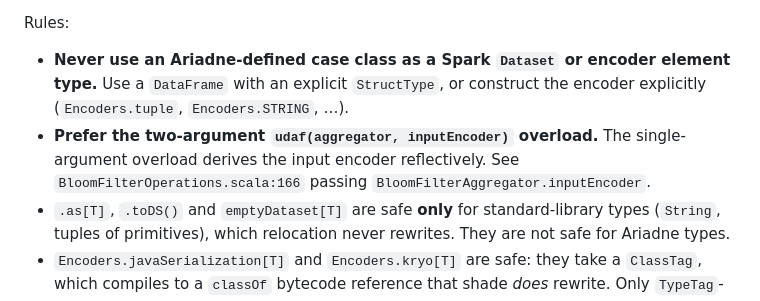
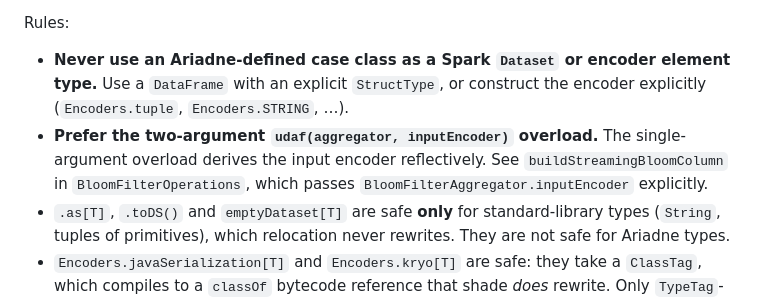
Before and after one commit to cjfravel-dev/ariadne, a Markdown page: .github/copilot-instructions.md, the part around the change. Rendered like a GitHub page.

Commit message:
Reference the enclosing method instead of a line number
Line numbers drift as the file changes; naming buildStreamingBloomColumn
keeps the pointer valid.

Co-authored-by: Copilot <223556219+Copilot@users.noreply.github.com>

```diff
--- a/.github/copilot-instructions.md
+++ b/.github/copilot-instructions.md
@@ -125,7 +125,7 @@ The mechanism: the Maven Shade Plugin rewrites bytecode constant-pool references
 Rules:
 
 - **Never use an Ariadne-defined case class as a Spark `Dataset` or encoder element type.** Use a `DataFrame` with an explicit `StructType`, or construct the encoder explicitly (`Encoders.tuple`, `Encoders.STRING`, …).
-- **Prefer the two-argument `udaf(aggregator, inputEncoder)` overload.** The single-argument overload derives the input encoder reflectively. See `BloomFilterOperations.scala:166` passing `BloomFilterAggregator.inputEncoder`.
+- **Prefer the two-argument `udaf(aggregator, inputEncoder)` overload.** The single-argument overload derives the input encoder reflectively. See `buildStreamingBloomColumn` in `BloomFilterOperations`, which passes `BloomFilterAggregator.inputEncoder` explicitly.
 - `.as[T]`, `.toDS()` and `emptyDataset[T]` are safe **only** for standard-library types (`String`, tuples of primitives), which relocation never rewrites. They are not safe for Ariadne types.
 - `Encoders.javaSerialization[T]` and `Encoders.kryo[T]` are safe: they take a `ClassTag`, which compiles to a `classOf` bytecode reference that shade *does* rewrite. Only `TypeTag`-based derivation (`Encoders.product`, `implicits.newProductEncoder`) is unsafe.
 - **Never hardcode the `dev.cjfravel.ariadne` package name in a string used for lookup** — `Class.forName`, Spark extension/config keys, service-loader entries. Relocation rewrites the class but not the string. Hardcoded package names inside scaladoc examples are fine.
```
